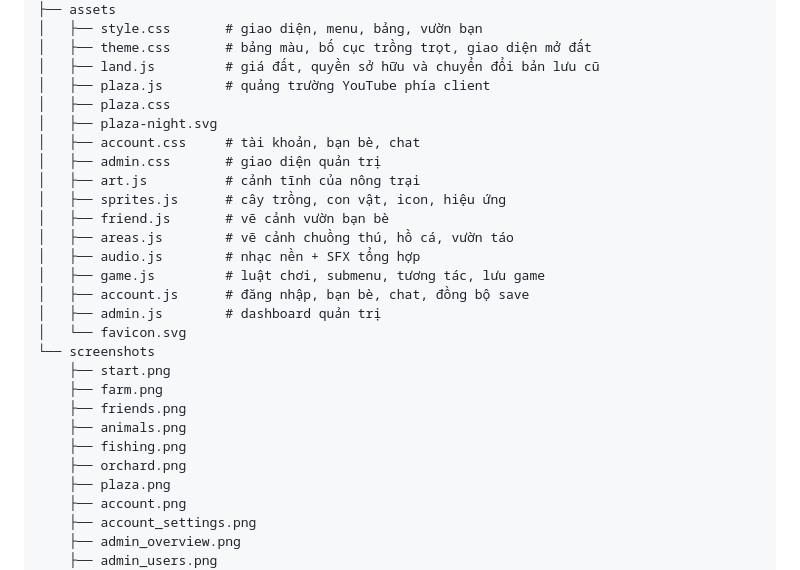
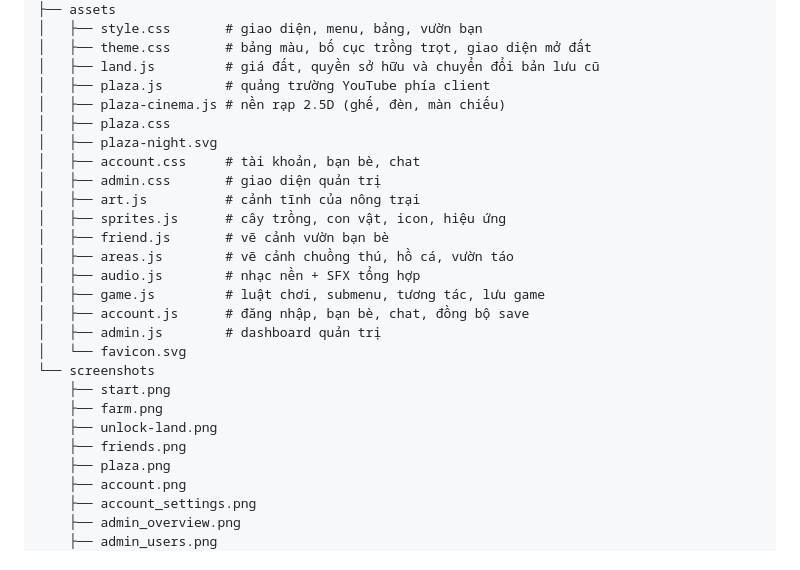
Before and after one commit to kducanh/nong-trai-vui-ve, a Markdown page: README.md, the part around one of its changes. GitHub-like rendering.

```diff
--- a/README.md
+++ b/README.md
@@ -241,6 +234,7 @@ F:\nongtrai
 │   ├── theme.css       # bảng màu, bố cục trồng trọt, giao diện mở đất
 │   ├── land.js         # giá đất, quyền sở hữu và chuyển đổi bản lưu cũ
 │   ├── plaza.js        # quảng trường YouTube phía client
+│   ├── plaza-cinema.js # nền rạp 2.5D (ghế, đèn, màn chiếu)
 │   ├── plaza.css
 │   ├── plaza-night.svg
 │   ├── account.css     # tài khoản, bạn bè, chat
@@ -257,10 +251,8 @@ F:\nongtrai
 └── screenshots
     ├── start.png
     ├── farm.png
+    ├── unlock-land.png
     ├── friends.png
-    ├── animals.png
-    ├── fishing.png
-    ├── orchard.png
     ├── plaza.png
     ├── account.png
     ├── account_settings.png
```
Also changed, not shown: other parts of README.md (+10 -17 lines), screenshots/animals.png (deleted), screenshots/farm.png, screenshots/fishing.png (deleted), screenshots/orchard.png (deleted), screenshots/plaza.png, screenshots/start.png, 6 other files.
